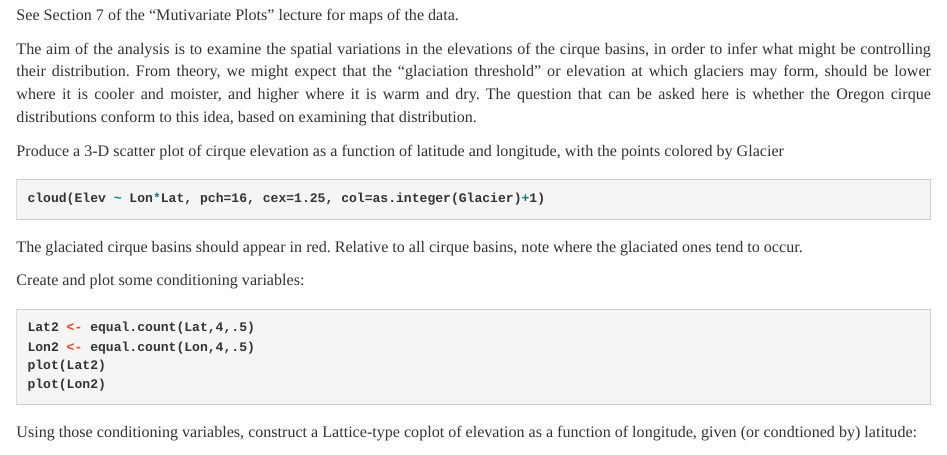
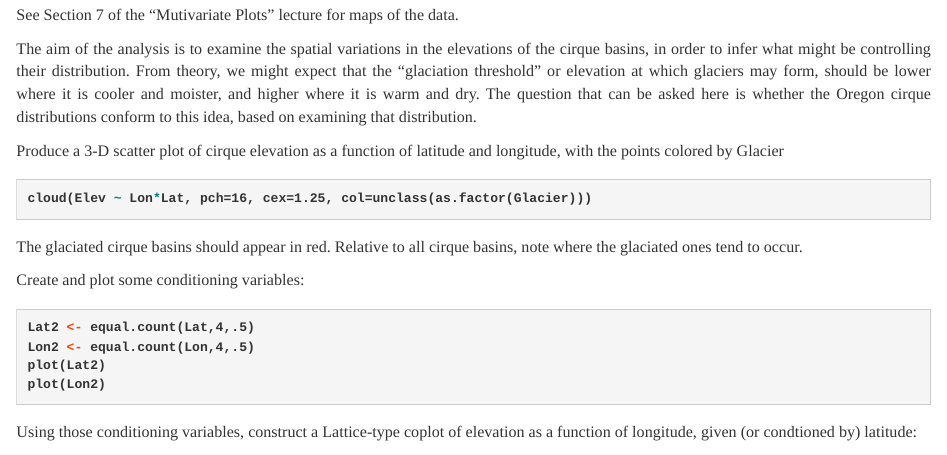
Before and after one commit to pjbartlein/GeogDataAnalysis, an R Markdown document (ex04.Rmd): the page in a window 1100 px wide, from 5070 px down. Rendered offline with R 4.5, knitr and Pandoc, with nearby package versions; some code elsewhere in the file could not run offline.

Commit message:
revised exercises

````diff
--- a/ex04.Rmd
+++ b/ex04.Rmd
@@ -273,7 +273,7 @@ The aim of the analysis is to examine the spatial variations in the elevations o
 Produce a 3-D scatter plot of cirque elevation as a function of latitude and longitude, with the points colored by Glacier
 
 ```{r echo=TRUE, eval=FALSE}
-cloud(Elev ~ Lon*Lat, pch=16, cex=1.25, col=as.integer(Glacier)+1)
+cloud(Elev ~ Lon*Lat, pch=16, cex=1.25, col=unclass(as.factor(Glacier)))
 ```
 
 The glaciated cirque basins should appear in red.  Relative to all cirque basins, note where the glaciated ones tend to occur.
````
Also changed, not shown: lec03.Rmd (+1 -1 lines), 3 other files.
